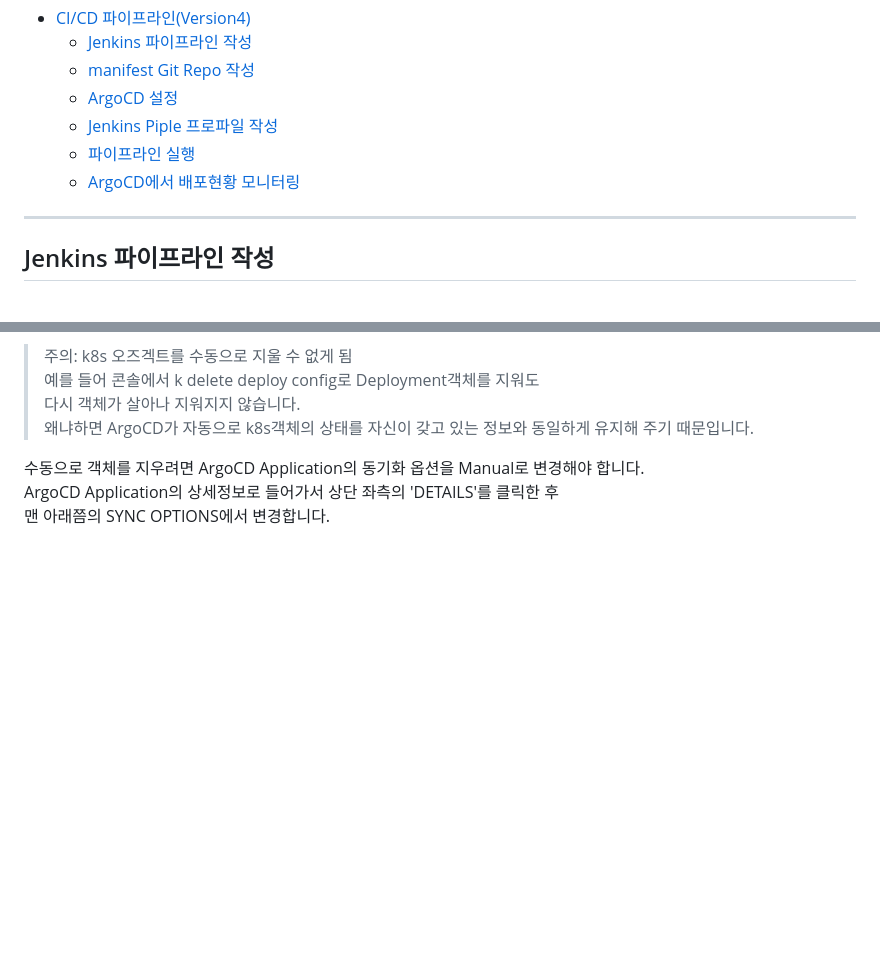
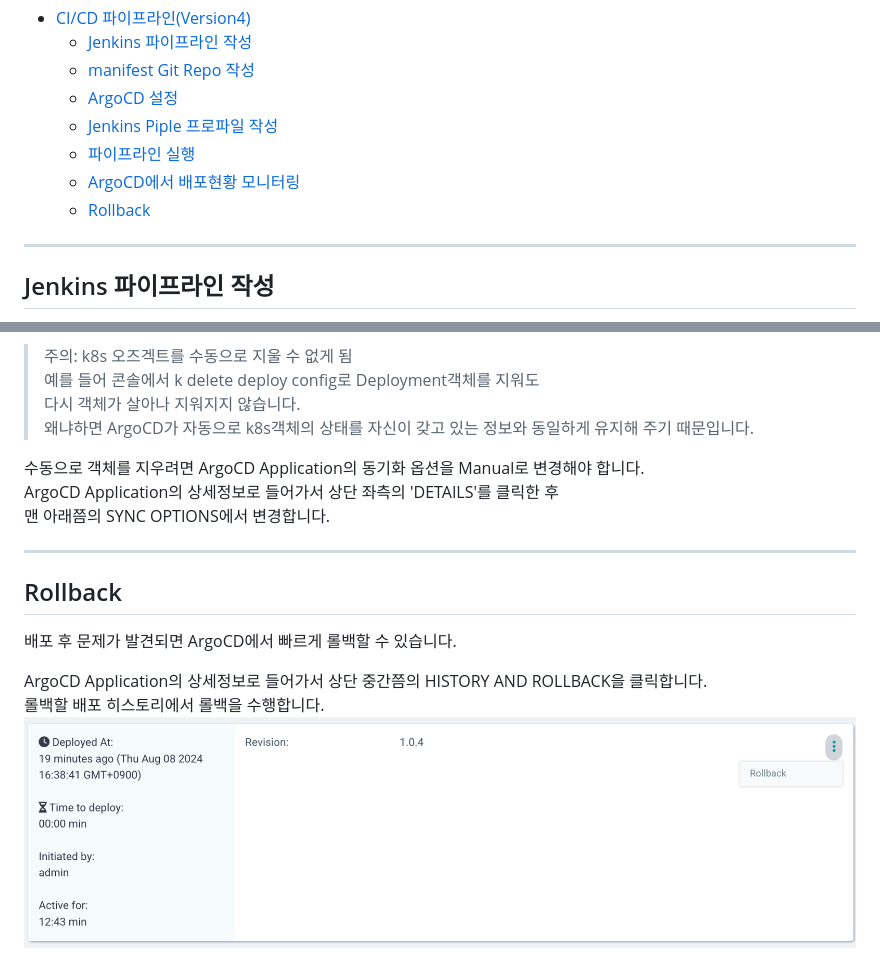
Before and after one commit to cna-bootcamp/cna-handson, a Markdown page: cicd/04.파이프라인(ver4).md, 2 parts joined by grey strips. Drawn GitHub-style; pictures changed too: cicd/images/2024-08-08-16-58-20.png (added); blank space fills up the shorter version.

Commit message:
refact

```diff
--- a/cicd/04.파이프라인(ver4).md
+++ b/cicd/04.파이프라인(ver4).md
@@ -8,6 +8,7 @@ Version4는 ArgoCD를 연동하여 배포 합니다.
   - [Jenkins Piple 프로파일 작성](#jenkins-piple-프로파일-작성)
   - [파이프라인 실행](#파이프라인-실행)
   - [ArgoCD에서 배포현황 모니터링](#argocd에서-배포현황-모니터링)
+  - [Rollback](#rollback)
 
 
 ---
@@ -181,3 +182,11 @@ My Views > 새로운 Item을 클릭 합니다.
 수동으로 객체를 지우려면 ArgoCD Application의 동기화 옵션을 Manual로 변경해야 합니다.
 ArgoCD Application의 상세정보로 들어가서 상단 좌측의 'DETAILS'를 클릭한 후
 맨 아래쯤의 SYNC OPTIONS에서 변경합니다.
+
+---
+## Rollback
+배포 후 문제가 발견되면 ArgoCD에서 빠르게 롤백할 수 있습니다.
+
+ArgoCD Application의 상세정보로 들어가서 상단 중간쯤의 HISTORY AND ROLLBACK을 클릭합니다.
+롤백할 배포 히스토리에서 롤백을 수행합니다.
+![](images/2024-08-08-16-58-20.png)
```
